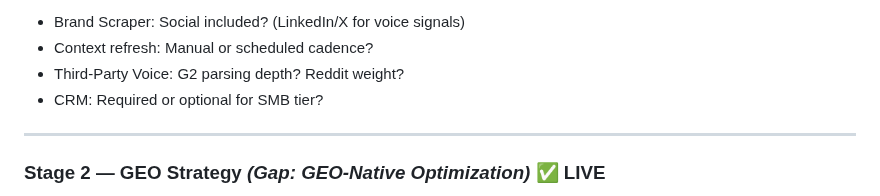
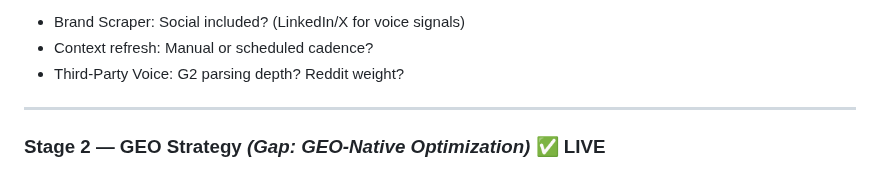
Before and after one commit to Sandbox-Group-LLC/Forge-Intelligence, a Markdown page: WHITEBOARD.md, the part around one of its changes. Drawn GitHub-style.

```diff
--- a/WHITEBOARD.md
+++ b/WHITEBOARD.md
@@ -104,7 +104,6 @@ Every AI content tool today solves for production volume. None solve for **compo
 - Brand Scraper: Social included? (LinkedIn/X for voice signals)
 - Context refresh: Manual or scheduled cadence?
 - Third-Party Voice: G2 parsing depth? Reddit weight?
-- CRM: Required or optional for SMB tier?
 
 ---
 
```
Also changed, not shown: other parts of WHITEBOARD.md (+2 -2 lines).
